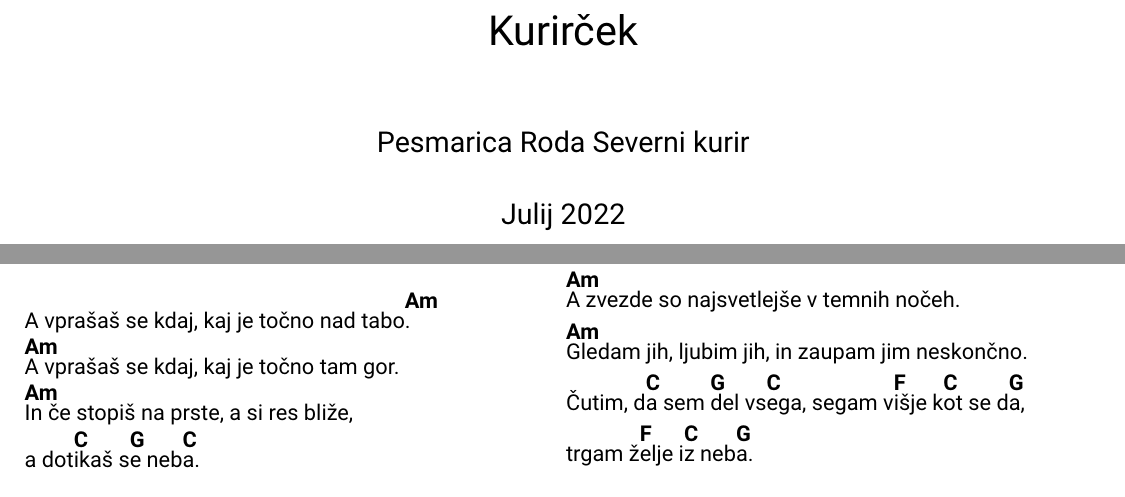
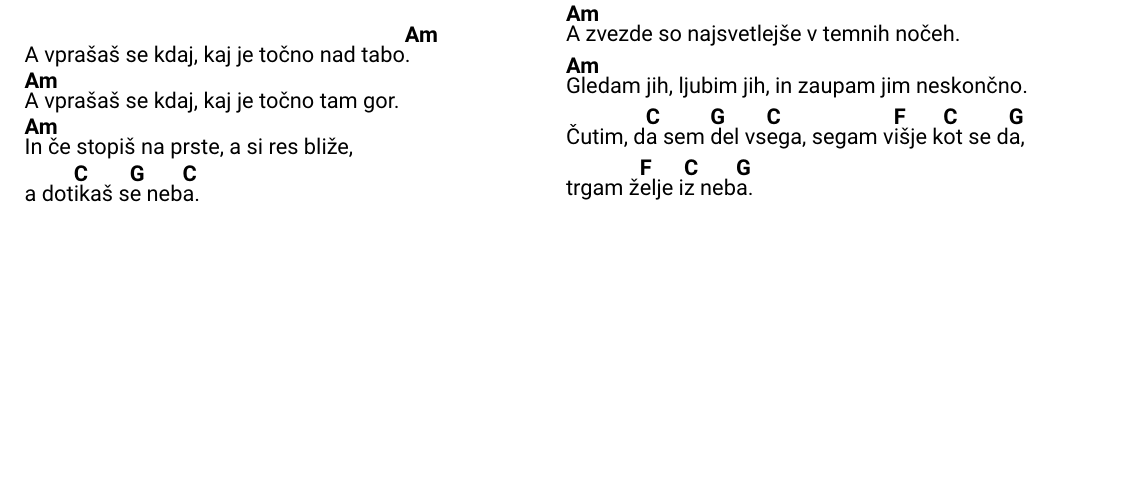
Before and after one commit to dejanmeznarc/pesmarica, a LaTeX book (src/main.tex, which reads src/naslovnica.tex): two parts of pages 1 and 2 of 173 before the commit and part of page 2 of 173 after it, the two joined at a grey line, cut at the place of the change, the shorter picture padded with empty space. Compiled offline with pdfLaTeX.

Commit message:
Naslovnica

```diff
--- a/src/naslovnica.tex
+++ b/src/naslovnica.tex
@@ -1,4 +0,0 @@
-\title{Kurirček}
-\author{Pesmarica Roda Severni kurir}
-\date{Julij 2022}
-\maketitle
```
Also changed, not shown: src/imgs/naslovnica.png (added), src/naslovnica.tex (7 more changed lines).
